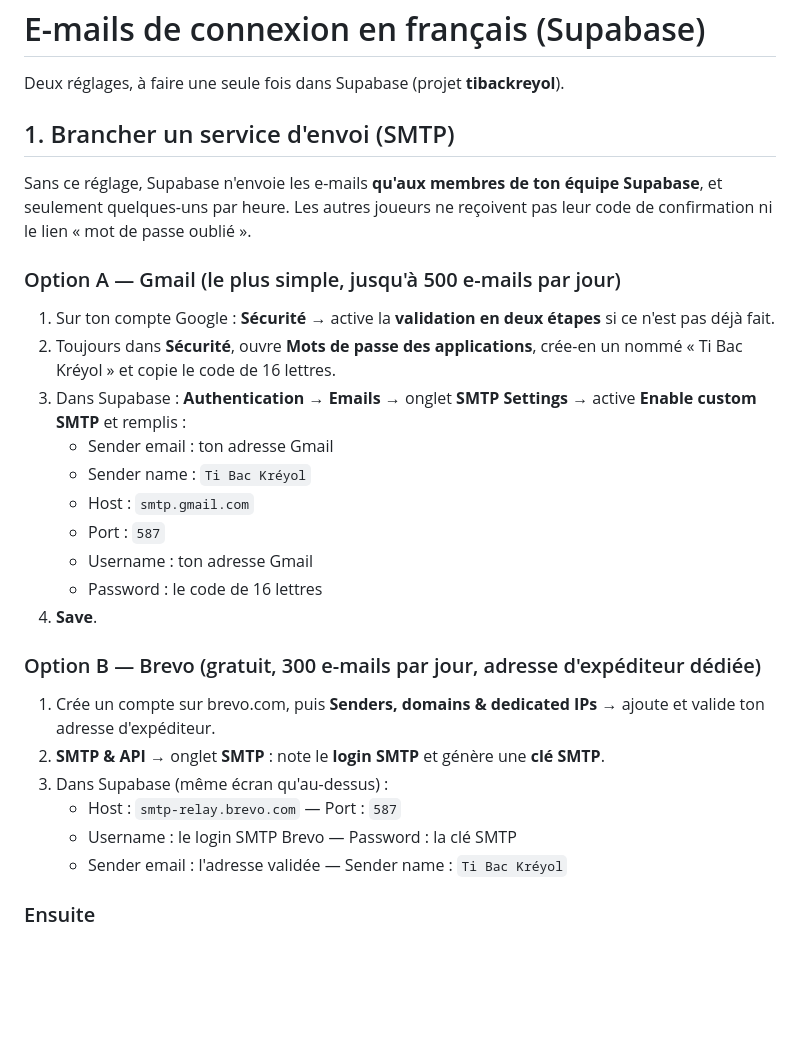
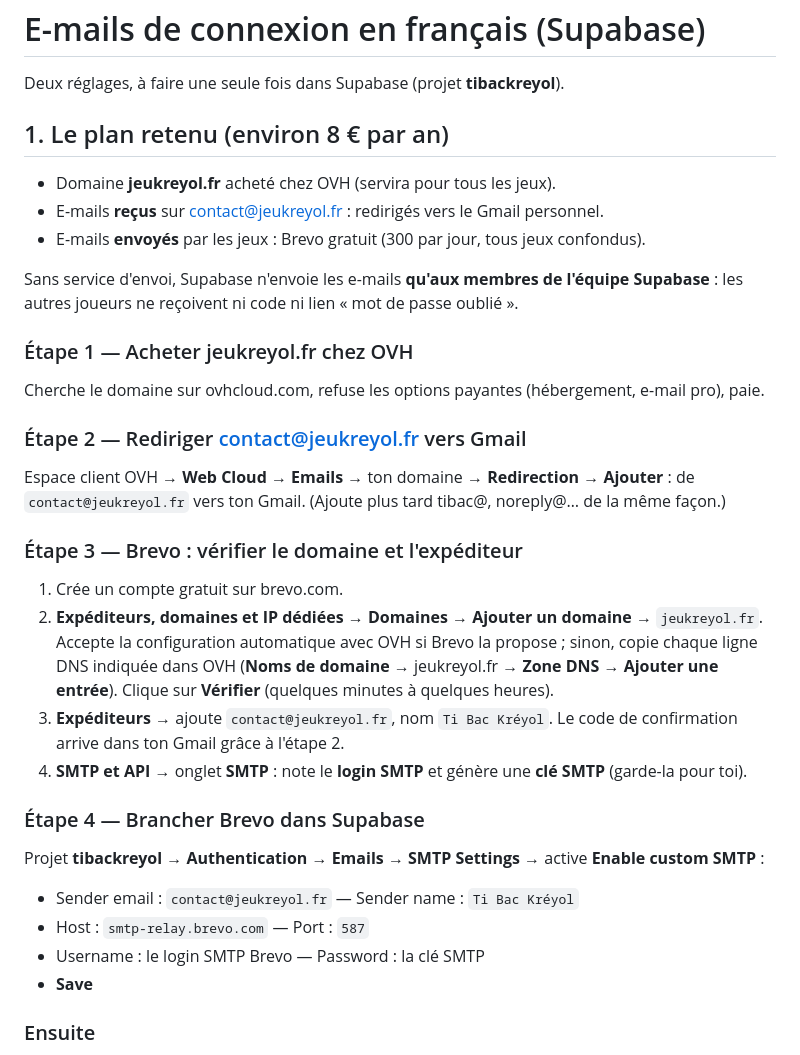
Before and after one commit to vizibcontact-beep/tibackreyol, a Markdown page: supabase/emails-francais.md, the part around the change. Rendered like a GitHub page; blank space fills up the shorter version.

Commit message:
Guide e-mails : plan jeukreyol.fr + redirection + Brevo
Co-Authored-By: Claude Opus 5.5 <noreply@anthropic.com>
Claude-Session: https://claude.ai/code/session_01HzNim7Lxt79RwKQNqnQwJq

```diff
--- a/supabase/emails-francais.md
+++ b/supabase/emails-francais.md
@@ -2,31 +2,32 @@
 
 Deux réglages, à faire une seule fois dans Supabase (projet **tibackreyol**).
 
-## 1. Brancher un service d'envoi (SMTP)
+## 1. Le plan retenu (environ 8 € par an)
 
-Sans ce réglage, Supabase n'envoie les e-mails **qu'aux membres de ton équipe Supabase**, et seulement quelques-uns par heure. Les autres joueurs ne reçoivent pas leur code de confirmation ni le lien « mot de passe oublié ».
+- Domaine **jeukreyol.fr** acheté chez OVH (servira pour tous les jeux).
+- E-mails **reçus** sur contact@jeukreyol.fr : redirigés vers le Gmail personnel.
+- E-mails **envoyés** par les jeux : Brevo gratuit (300 par jour, tous jeux confondus).
 
-### Option A — Gmail (le plus simple, jusqu'à 500 e-mails par jour)
+Sans service d'envoi, Supabase n'envoie les e-mails **qu'aux membres de l'équipe Supabase** : les autres joueurs ne reçoivent ni code ni lien « mot de passe oublié ».
 
-1. Sur ton compte Google : **Sécurité** → active la **validation en deux étapes** si ce n'est pas déjà fait.
-2. Toujours dans **Sécurité**, ouvre **Mots de passe des applications**, crée-en un nommé « Ti Bac Kréyol » et copie le code de 16 lettres.
-3. Dans Supabase : **Authentication** → **Emails** → onglet **SMTP Settings** → active **Enable custom SMTP** et remplis :
-   - Sender email : ton adresse Gmail
-   - Sender name : `Ti Bac Kréyol`
-   - Host : `smtp.gmail.com`
-   - Port : `587`
-   - Username : ton adresse Gmail
-   - Password : le code de 16 lettres
-4. **Save**.
+### Étape 1 — Acheter jeukreyol.fr chez OVH
+Cherche le domaine sur ovhcloud.com, refuse les options payantes (hébergement, e-mail pro), paie.
 
-### Option B — Brevo (gratuit, 300 e-mails par jour, adresse d'expéditeur dédiée)
+### Étape 2 — Rediriger contact@jeukreyol.fr vers Gmail
+Espace client OVH → **Web Cloud** → **Emails** → ton domaine → **Redirection** → **Ajouter** : de `contact@jeukreyol.fr` vers ton Gmail. (Ajoute plus tard tibac@, noreply@… de la même façon.)
 
-1. Crée un compte sur brevo.com, puis **Senders, domains & dedicated IPs** → ajoute et valide ton adresse d'expéditeur.
-2. **SMTP & API** → onglet **SMTP** : note le **login SMTP** et génère une **clé SMTP**.
-3. Dans Supabase (même écran qu'au-dessus) :
-   - Host : `smtp-relay.brevo.com` — Port : `587`
-   - Username : le login SMTP Brevo — Password : la clé SMTP
-   - Sender email : l'adresse validée — Sender name : `Ti Bac Kréyol`
+### Étape 3 — Brevo : vérifier le domaine et l'expéditeur
+1. Crée un compte gratuit sur brevo.com.
+2. **Expéditeurs, domaines et IP dédiées** → **Domaines** → **Ajouter un domaine** → `jeukreyol.fr`. Accepte la configuration automatique avec OVH si Brevo la propose ; sinon, copie chaque ligne DNS indiquée dans OVH (**Noms de domaine** → jeukreyol.fr → **Zone DNS** → **Ajouter une entrée**). Clique sur **Vérifier** (quelques minutes à quelques heures).
+3. **Expéditeurs** → ajoute `contact@jeukreyol.fr`, nom `Ti Bac Kréyol`. Le code de confirmation arrive dans ton Gmail grâce à l'étape 2.
+4. **SMTP et API** → onglet **SMTP** : note le **login SMTP** et génère une **clé SMTP** (garde-la pour toi).
+
+### Étape 4 — Brancher Brevo dans Supabase
+Projet **tibackreyol** → **Authentication** → **Emails** → **SMTP Settings** → active **Enable custom SMTP** :
+- Sender email : `contact@jeukreyol.fr` — Sender name : `Ti Bac Kréyol`
+- Host : `smtp-relay.brevo.com` — Port : `587`
+- Username : le login SMTP Brevo — Password : la clé SMTP
+- **Save**
 
 ### Ensuite
 
```
